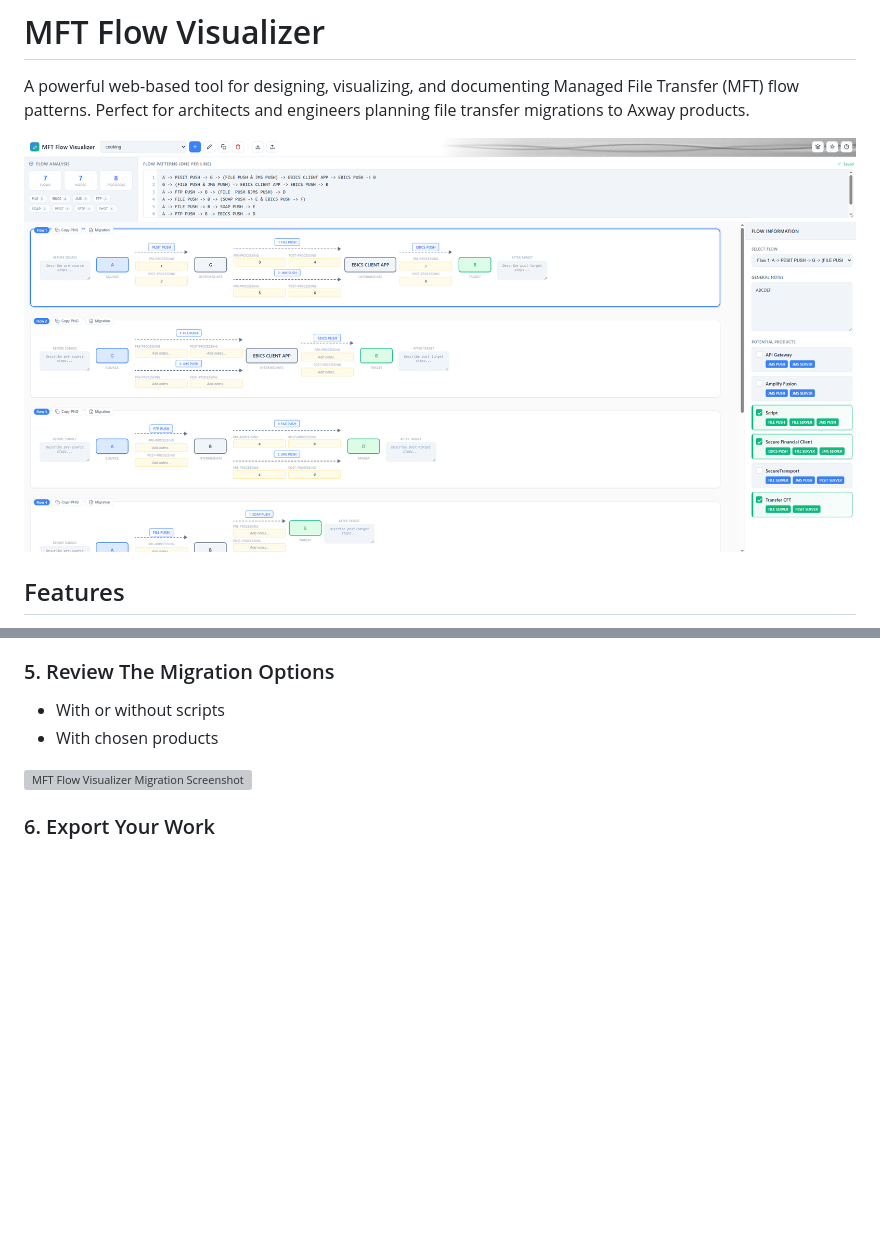
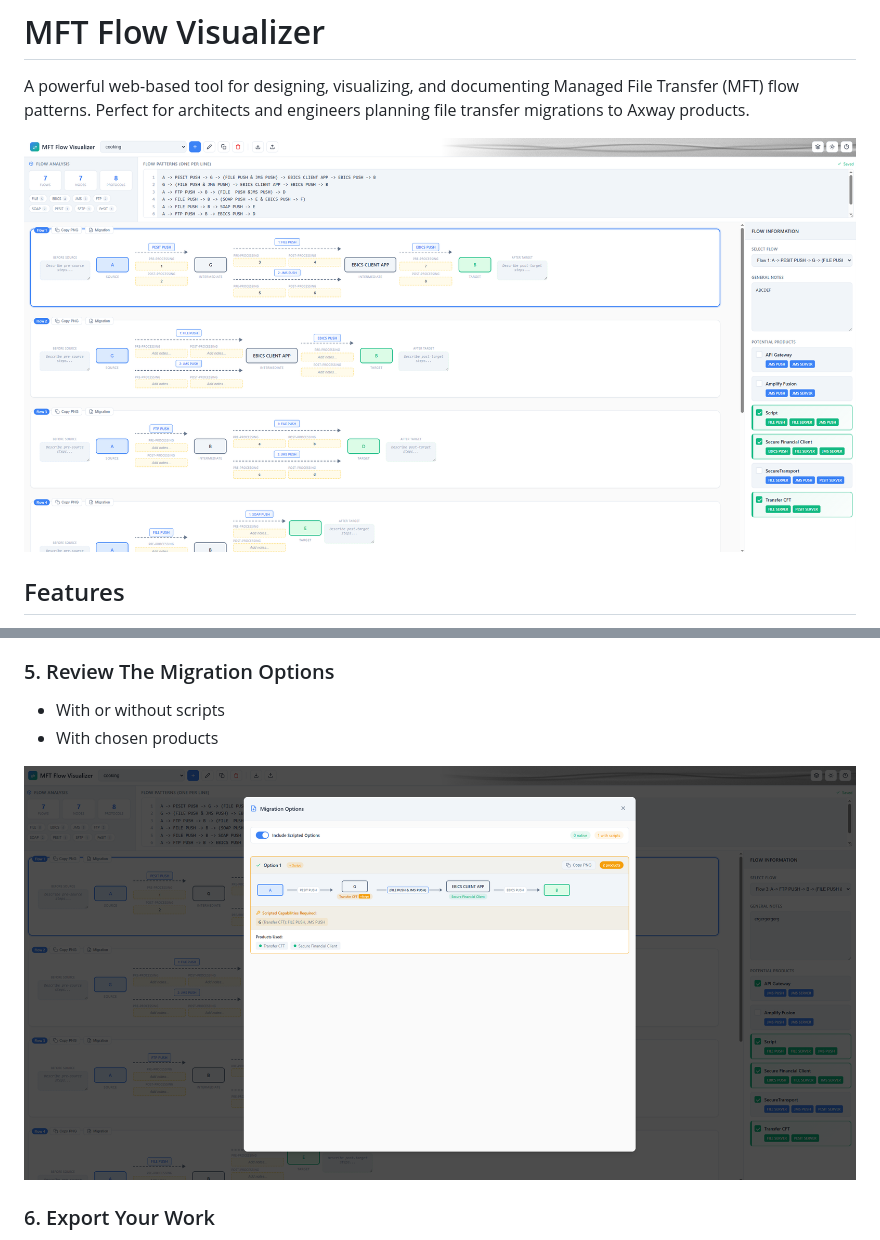
Before and after one commit to FulcrumIndustries/MFT-Flow-Visualizer, a Markdown page: README.md, 2 parts joined by grey strips. Rendered like a GitHub page; blank space fills up the shorter version; grey boxes are pictures that could not be loaded.

Commit message:
renaming files

```diff
--- a/README.md
+++ b/README.md
@@ -2,7 +2,7 @@
 
 A powerful web-based tool for designing, visualizing, and documenting Managed File Transfer (MFT) flow patterns. Perfect for architects and engineers planning file transfer migrations to Axway products.
 
-![MFT Flow Visualizer Screenshot](screenshot.png)
+![MFT Flow Visualizer Screenshot](images/screenshot.png)
 
 ## Features
 
@@ -73,7 +73,7 @@ The right panel automatically shows which Axway products are required based on t
 - With or without scripts
 - With chosen products
 
-![MFT Flow Visualizer Migration Screenshot](screenshot2.png)
+![MFT Flow Visualizer Migration Screenshot](images/screenshot2.png)
 
 ### 6. Export Your Work
 
```
Also changed, not shown: images/screenshot.png (renamed from screenshot.png), images/screenshot2.png (renamed from screenshot2.PNG).
